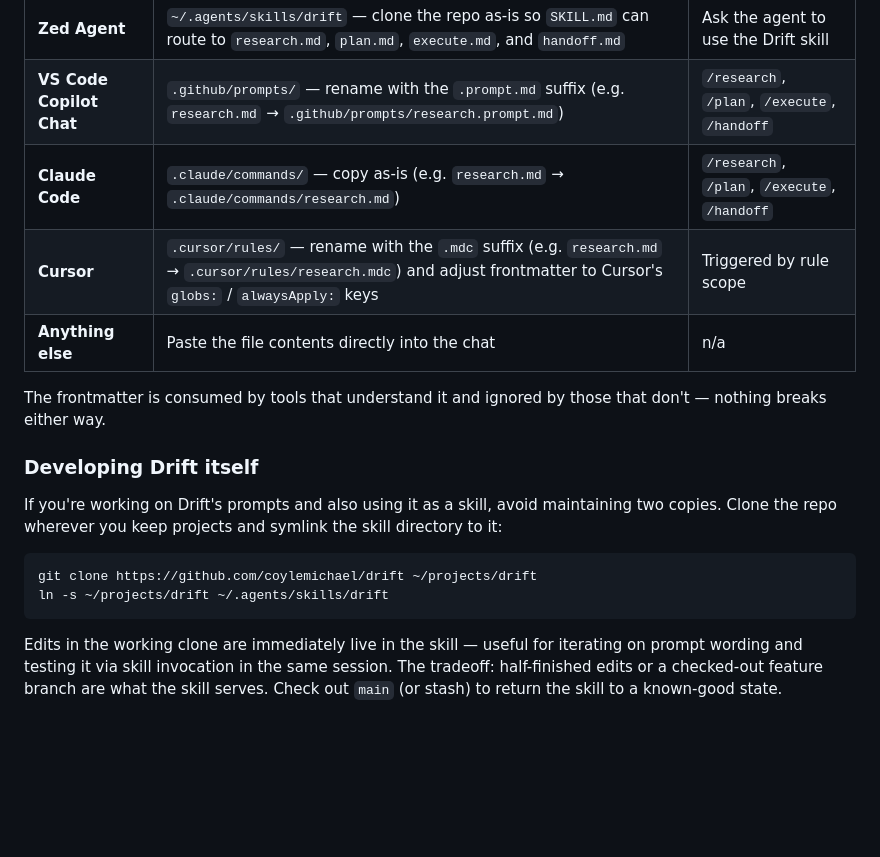
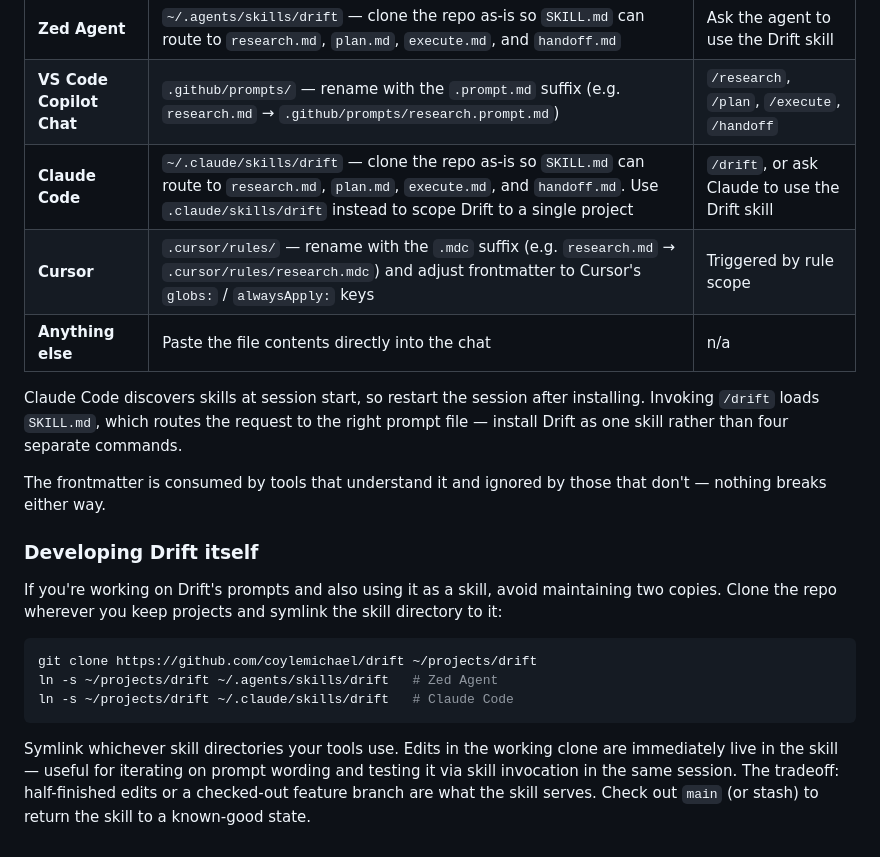
Before and after one commit to coylemichael/drift, a Markdown page: README.md, the part around the change. GitHub-like rendering; blank space fills up the shorter version.

Commit message:
Install Drift as a Claude Code skill, not four commands
The Claude Code row pointed at .claude/commands/ with separate /research,
/plan, /execute, and /handoff copies, which predates skill support and
contradicts SKILL.md's rule against splitting Drift into separate skills.
Point it at ~/.claude/skills/drift (or .claude/skills/drift for project
scope), invoked as /drift and routed by SKILL.md, and note that skills are
discovered at session start. The dev-setup snippet now symlinks both the
Zed and Claude Code skill directories.

Co-Authored-By: Claude Opus 5 (1M context) <noreply@anthropic.com>

````diff
--- a/README.md
+++ b/README.md
@@ -144,9 +144,11 @@ Installing Drift as a skill is the default operating model (see [Getting Started
 |------|----------|------------|
 | **Zed Agent** | `~/.agents/skills/drift` — clone the repo as-is so `SKILL.md` can route to `research.md`, `plan.md`, `execute.md`, and `handoff.md` | Ask the agent to use the Drift skill |
 | **VS Code Copilot Chat** | `.github/prompts/` — rename with the `.prompt.md` suffix (e.g. `research.md` → `.github/prompts/research.prompt.md`) | `/research`, `/plan`, `/execute`, `/handoff` |
-| **Claude Code** | `.claude/commands/` — copy as-is (e.g. `research.md` → `.claude/commands/research.md`) | `/research`, `/plan`, `/execute`, `/handoff` |
+| **Claude Code** | `~/.claude/skills/drift` — clone the repo as-is so `SKILL.md` can route to `research.md`, `plan.md`, `execute.md`, and `handoff.md`. Use `.claude/skills/drift` instead to scope Drift to a single project | `/drift`, or ask Claude to use the Drift skill |
 | **Cursor** | `.cursor/rules/` — rename with the `.mdc` suffix (e.g. `research.md` → `.cursor/rules/research.mdc`) and adjust frontmatter to Cursor's `globs:` / `alwaysApply:` keys | Triggered by rule scope |
 | **Anything else** | Paste the file contents directly into the chat | n/a |
+
+Claude Code discovers skills at session start, so restart the session after installing. Invoking `/drift` loads `SKILL.md`, which routes the request to the right prompt file — install Drift as one skill rather than four separate commands.
 
 The frontmatter is consumed by tools that understand it and ignored by those that don't — nothing breaks either way.
 
@@ -156,7 +158,8 @@ If you're working on Drift's prompts and also using it as a skill, avoid maintai
 
 ```sh
 git clone https://github.com/coylemichael/drift ~/projects/drift
-ln -s ~/projects/drift ~/.agents/skills/drift
+ln -s ~/projects/drift ~/.agents/skills/drift   # Zed Agent
+ln -s ~/projects/drift ~/.claude/skills/drift   # Claude Code
 ```
 
-Edits in the working clone are immediately live in the skill — useful for iterating on prompt wording and testing it via skill invocation in the same session. The tradeoff: half-finished edits or a checked-out feature branch are what the skill serves. Check out `main` (or stash) to return the skill to a known-good state.
+Symlink whichever skill directories your tools use. Edits in the working clone are immediately live in the skill — useful for iterating on prompt wording and testing it via skill invocation in the same session. The tradeoff: half-finished edits or a checked-out feature branch are what the skill serves. Check out `main` (or stash) to return the skill to a known-good state.
````
Also changed, not shown: CHANGELOG.md (+3 -0 lines).
